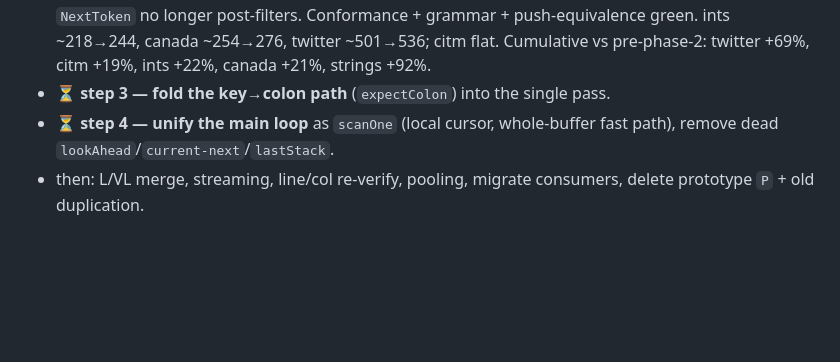
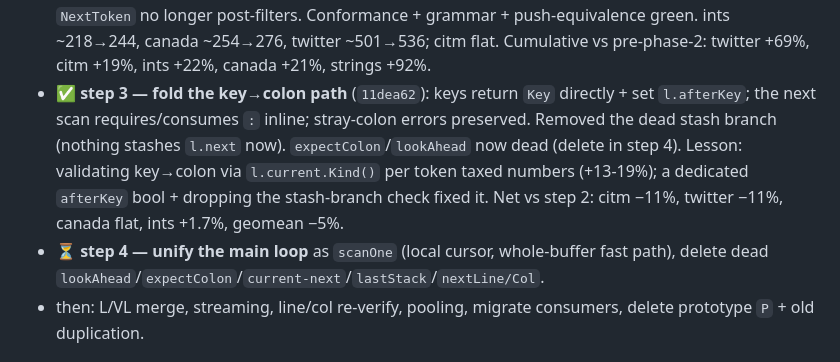
Before and after one commit to fredbi/core, a Markdown page: .claude/plans/phase2-unified-core.md, the part around the change. GitHub-like rendering; blank space fills up the shorter version.

Commit message:
plan: step 3 (key->colon fold) done

```diff
--- a/.claude/plans/phase2-unified-core.md
+++ b/.claude/plans/phase2-unified-core.md
@@ -57,9 +57,15 @@ Status: 1a landed; A+ build underway.
   grammar + push-equivalence green. ints ~218→244, canada ~254→276, twitter
   ~501→536; citm flat. Cumulative vs pre-phase-2: twitter +69%, citm +19%,
   ints +22%, canada +21%, strings +92%.
-- ⏳ **step 3 — fold the key→colon path** (`expectColon`) into the single pass.
+- ✅ **step 3 — fold the key→colon path** (`11dea62`): keys return `Key` directly +
+  set `l.afterKey`; the next scan requires/consumes `:` inline; stray-colon errors
+  preserved. Removed the dead stash branch (nothing stashes `l.next` now).
+  `expectColon`/`lookAhead` now dead (delete in step 4). Lesson: validating
+  key→colon via `l.current.Kind()` per token taxed numbers (+13-19%); a dedicated
+  `afterKey` bool + dropping the stash-branch check fixed it. Net vs step 2:
+  citm −11%, twitter −11%, canada flat, ints +1.7%, geomean −5%.
 - ⏳ **step 4 — unify the main loop** as `scanOne` (local cursor, whole-buffer fast
-  path), remove dead `lookAhead`/`current-next`/`lastStack`.
+  path), delete dead `lookAhead`/`expectColon`/`current-next`/`lastStack`/`nextLine/Col`.
 - then: L/VL merge, streaming, line/col re-verify, pooling, migrate consumers,
   delete prototype `P` + old duplication.
 
```
